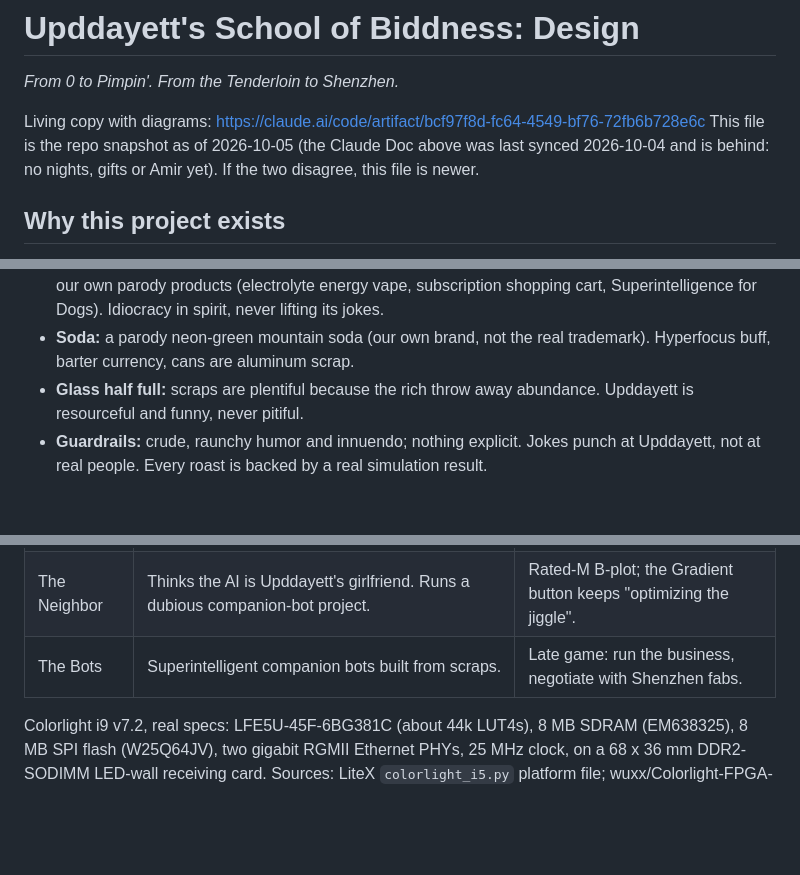
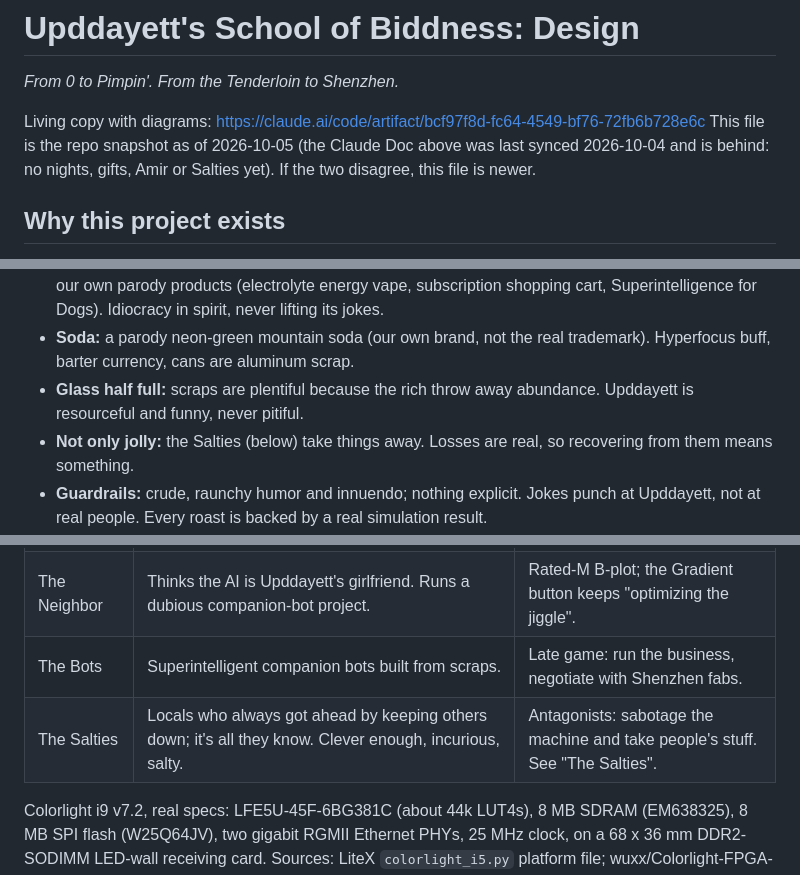
Before and after one commit to YoungMoolahBaby/UpddayettAcademy, a Markdown page: docs/DESIGN.md, 3 parts joined by grey strips. Drawn GitHub-style; blank space fills up the shorter version.

```diff
--- a/docs/DESIGN.md
+++ b/docs/DESIGN.md
@@ -4,7 +4,7 @@
 
 Living copy with diagrams: https://claude.ai/code/artifact/bcf97f8d-fc64-4549-bf76-72fb6b728e6c
 This file is the repo snapshot as of 2026-10-05 (the Claude Doc above was last
-synced 2026-10-04 and is behind: no nights, gifts or Amir yet). If the two
+synced 2026-10-04 and is behind: no nights, gifts, Amir or Salties yet). If the two
 disagree, this file is newer.
 
 ## Why this project exists
@@ -55,6 +55,8 @@ late-night meets Idiocracy humor.
   trademark). Hyperfocus buff, barter currency, cans are aluminum scrap.
 - **Glass half full:** scraps are plentiful because the rich throw away
   abundance. Upddayett is resourceful and funny, never pitiful.
+- **Not only jolly:** the Salties (below) take things away. Losses are real,
+  so recovering from them means something.
 - **Guardrails:** crude, raunchy humor and innuendo; nothing explicit. Jokes
   punch at Upddayett, not at real people. Every roast is backed by a real
   simulation result.
@@ -73,6 +75,7 @@ late-night meets Idiocracy humor.
 | The i9 | A Colorlight i9 pulled from a dead LED billboard, Sharpie face. | Brain of every build, simulated as a LUT4 fabric. |
 | The Neighbor | Thinks the AI is Upddayett's girlfriend. Runs a dubious companion-bot project. | Rated-M B-plot; the Gradient button keeps "optimizing the jiggle". |
 | The Bots | Superintelligent companion bots built from scraps. | Late game: run the business, negotiate with Shenzhen fabs. |
+| The Salties | Locals who always got ahead by keeping others down; it's all they know. Clever enough, incurious, salty. | Antagonists: sabotage the machine and take people's stuff. See "The Salties". |
 
 Colorlight i9 v7.2, real specs: LFE5U-45F-6BG381C (about 44k LUT4s), 8 MB SDRAM
 (EM638325), 8 MB SPI flash (W25Q64JV), two gigabit RGMII Ethernet PHYs, 25 MHz
```
Also changed, not shown: other parts of docs/DESIGN.md (+48 -0 lines), docs/PLAN.md (+35 -1 lines).
